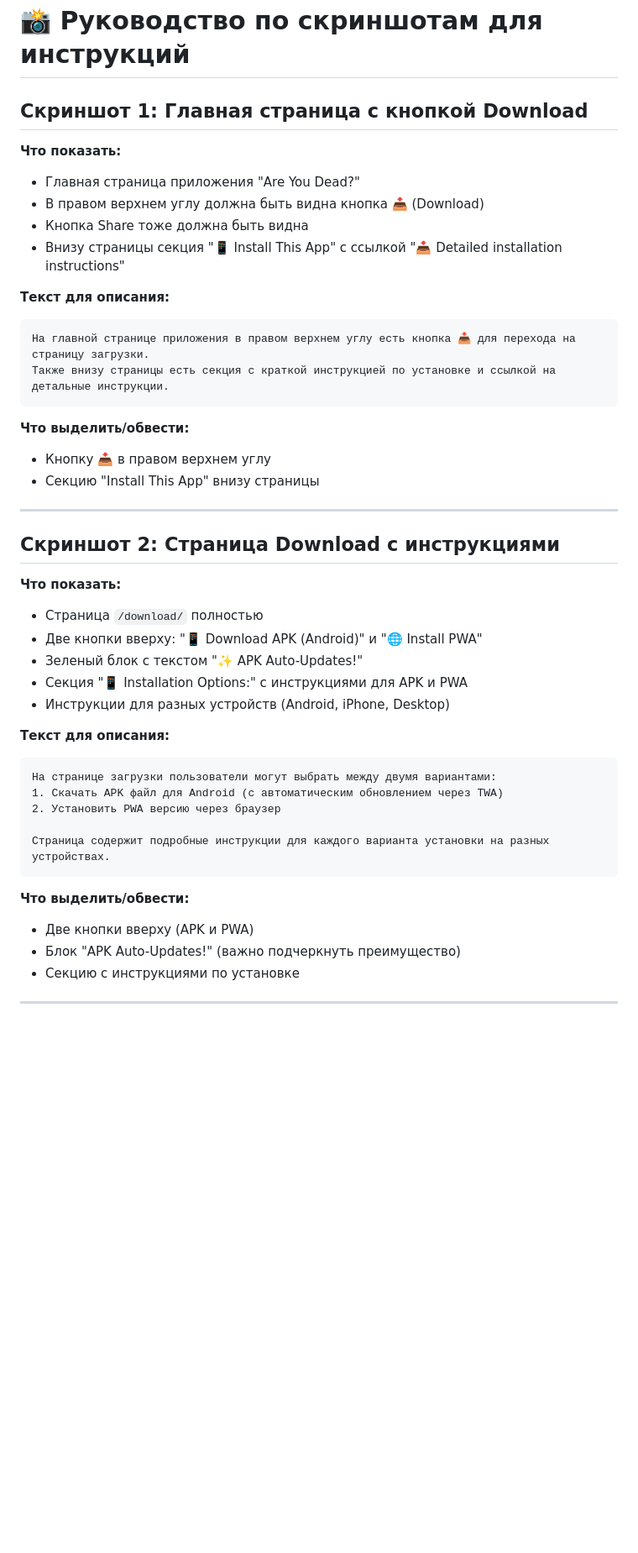
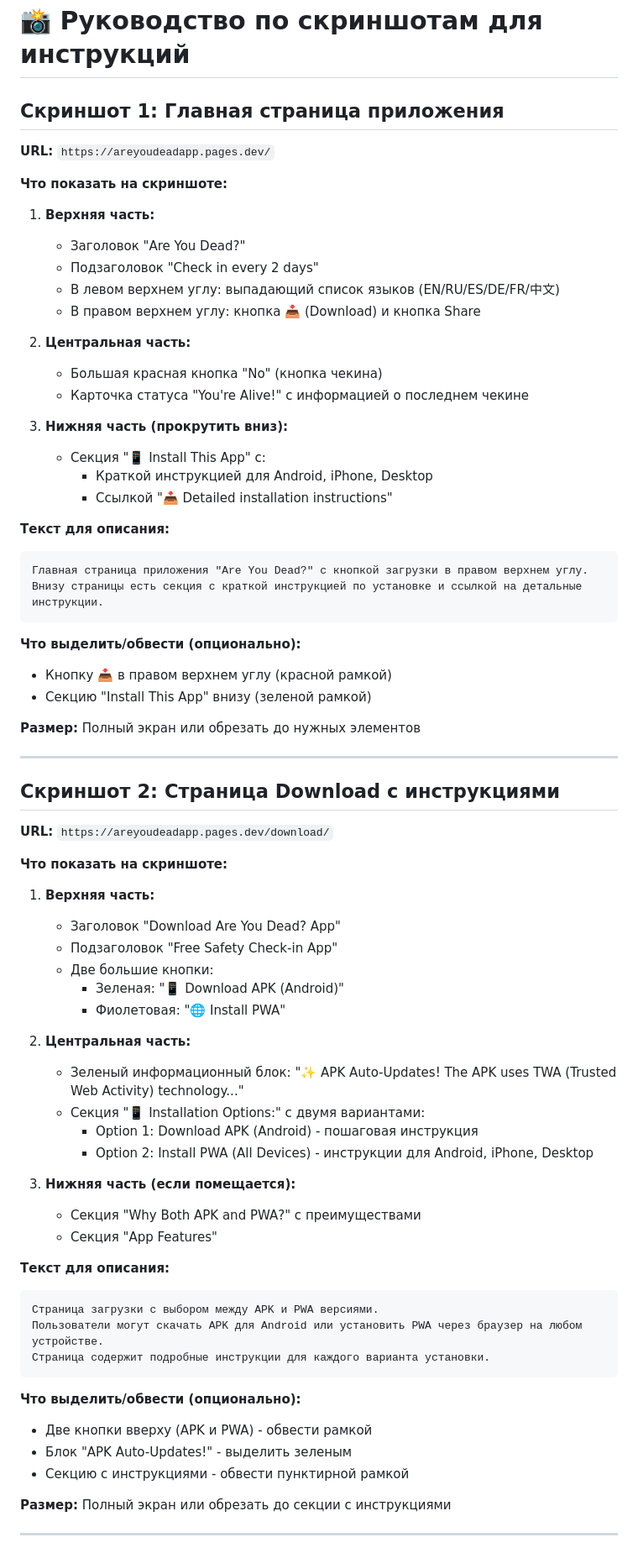
Before and after one commit to gorelikspb/rudead, a Markdown page: SCREENSHOTS_GUIDE.md, the part around one of its changes. Shown at 84% size. Drawn GitHub-style; blank space fills up the shorter version.

Commit message:
Update screenshots guide with detailed descriptions for 2 main screenshots

````diff
--- a/SCREENSHOTS_GUIDE.md
+++ b/SCREENSHOTS_GUIDE.md
@@ -1,47 +1,74 @@
 # 📸 Руководство по скриншотам для инструкций
 
-## Скриншот 1: Главная страница с кнопкой Download
+## Скриншот 1: Главная страница приложения
 
-**Что показать:**
-- Главная страница приложения "Are You Dead?"
-- В правом верхнем углу должна быть видна кнопка 📥 (Download)
-- Кнопка Share тоже должна быть видна
-- Внизу страницы секция "📱 Install This App" с ссылкой "📥 Detailed installation instructions"
+**URL:** `https://areyoudeadapp.pages.dev/`
+
+**Что показать на скриншоте:**
+1. **Верхняя часть:**
+   - Заголовок "Are You Dead?"
+   - Подзаголовок "Check in every 2 days"
+   - В левом верхнем углу: выпадающий список языков (EN/RU/ES/DE/FR/中文)
+   - В правом верхнем углу: кнопка 📥 (Download) и кнопка Share
+
+2. **Центральная часть:**
+   - Большая красная кнопка "No" (кнопка чекина)
+   - Карточка статуса "You're Alive!" с информацией о последнем чекине
+
+3. **Нижняя часть (прокрутить вниз):**
+   - Секция "📱 Install This App" с:
+     - Краткой инструкцией для Android, iPhone, Desktop
+     - Ссылкой "📥 Detailed installation instructions"
 
 **Текст для описания:**
 ```
-На главной странице приложения в правом верхнем углу есть кнопка 📥 для перехода на страницу загрузки.
-Также внизу страницы есть секция с краткой инструкцией по установке и ссылкой на детальные инструкции.
+Главная страница приложения "Are You Dead?" с кнопкой загрузки в правом верхнем углу.
+Внизу страницы есть секция с краткой инструкцией по установке и ссылкой на детальные инструкции.
 ```
 
-**Что выделить/обвести:**
-- Кнопку 📥 в правом верхнем углу
-- Секцию "Install This App" внизу страницы
+**Что выделить/обвести (опционально):**
+- Кнопку 📥 в правом верхнем углу (красной рамкой)
+- Секцию "Install This App" внизу (зеленой рамкой)
+
+**Размер:** Полный экран или обрезать до нужных элементов
 
 ---
 
 ## Скриншот 2: Страница Download с инструкциями
 
-**Что показать:**
-- Страница `/download/` полностью
-- Две кнопки вверху: "📱 Download APK (Android)" и "🌐 Install PWA"
-- Зеленый блок с текстом "✨ APK Auto-Updates!"
-- Секция "📱 Installation Options:" с инструкциями для APK и PWA
-- Инструкции для разных устройств (Android, iPhone, Desktop)
+**URL:** `https://areyoudeadapp.pages.dev/download/`
+
+**Что показать на скриншоте:**
+1. **Верхняя часть:**
+   - Заголовок "Download Are You Dead? App"
+   - Подзаголовок "Free Safety Check-in App"
+   - Две большие кнопки:
+     - Зеленая: "📱 Download APK (Android)"
+     - Фиолетовая: "🌐 Install PWA"
+
+2. **Центральная часть:**
+   - Зеленый информационный блок: "✨ APK Auto-Updates! The APK uses TWA (Trusted Web Activity) technology..."
+   - Секция "📱 Installation Options:" с двумя вариантами:
+     - Option 1: Download APK (Android) - пошаговая инструкция
+     - Option 2: Install PWA (All Devices) - инструкции для Android, iPhone, Desktop
+
+3. **Нижняя часть (если помещается):**
+   - Секция "Why Both APK and PWA?" с преимуществами
+   - Секция "App Features"
 
 **Текст для описания:**
 ```
-На странице загрузки пользователи могут выбрать между двумя вариантами:
-1. Скачать APK файл для Android (с автоматическим обновлением через TWA)
-2. Установить PWA версию через браузер
-
-Страница содержит подробные инструкции для каждого варианта установки на разных устройствах.
+Страница загрузки с выбором между APK и PWA версиями.
+Пользователи могут скачать APK для Android или установить PWA через браузер на любом устройстве.
+Страница содержит подробные инструкции для каждого варианта установки.
 ```
 
-**Что выделить/обвести:**
-- Две кнопки вверху (APK и PWA)
-- Блок "APK Auto-Updates!" (важно подчеркнуть преимущество)
-- Секцию с инструкциями по установке
+**Что выделить/обвести (опционально):**
+- Две кнопки вверху (APK и PWA) - обвести рамкой
+- Блок "APK Auto-Updates!" - выделить зеленым
+- Секцию с инструкциями - обвести пунктирной рамкой
+
+**Размер:** Полный экран или обрезать до секции с инструкциями
 
 ---
 
````
Also changed, not shown: other parts of SCREENSHOTS_GUIDE.md (+3 -1 lines).
